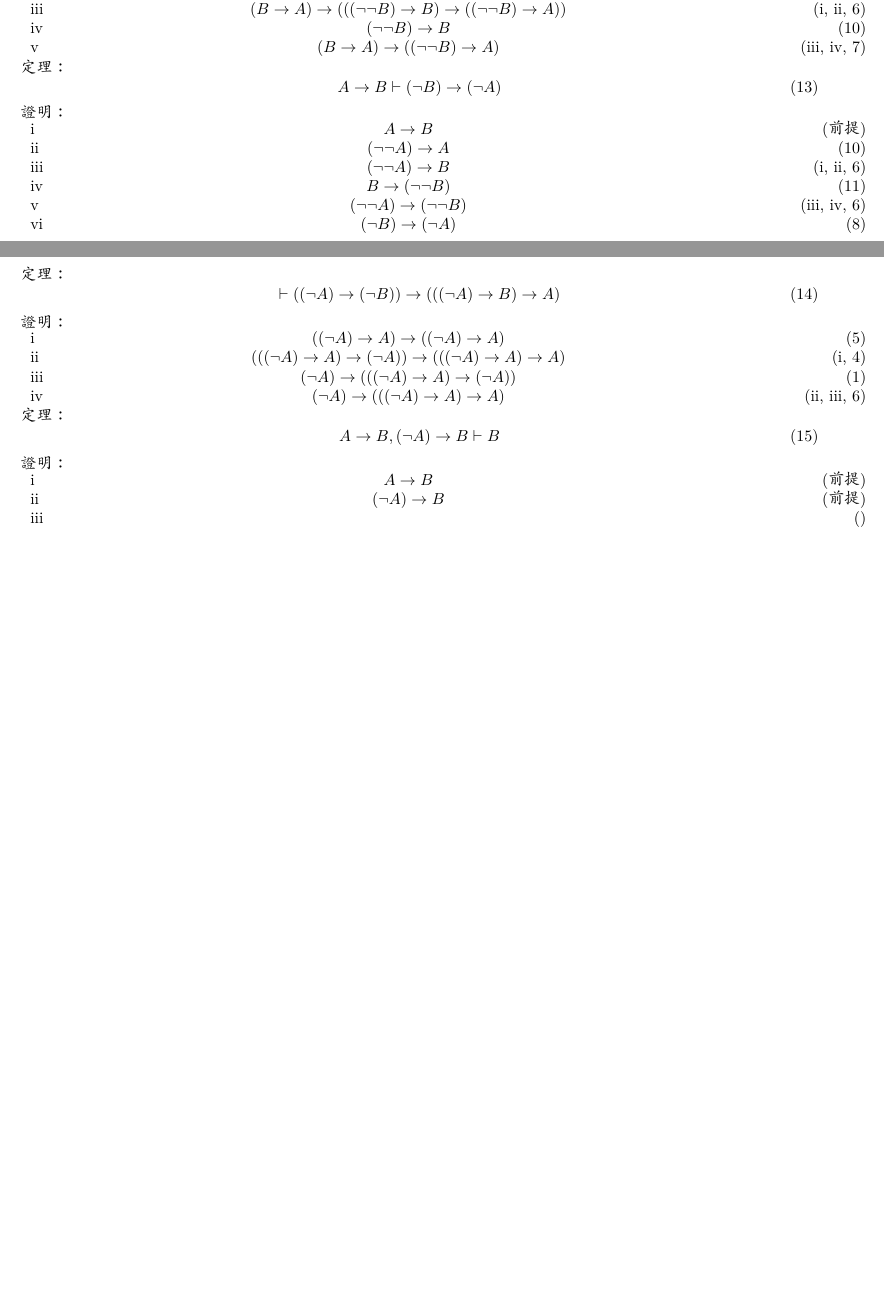
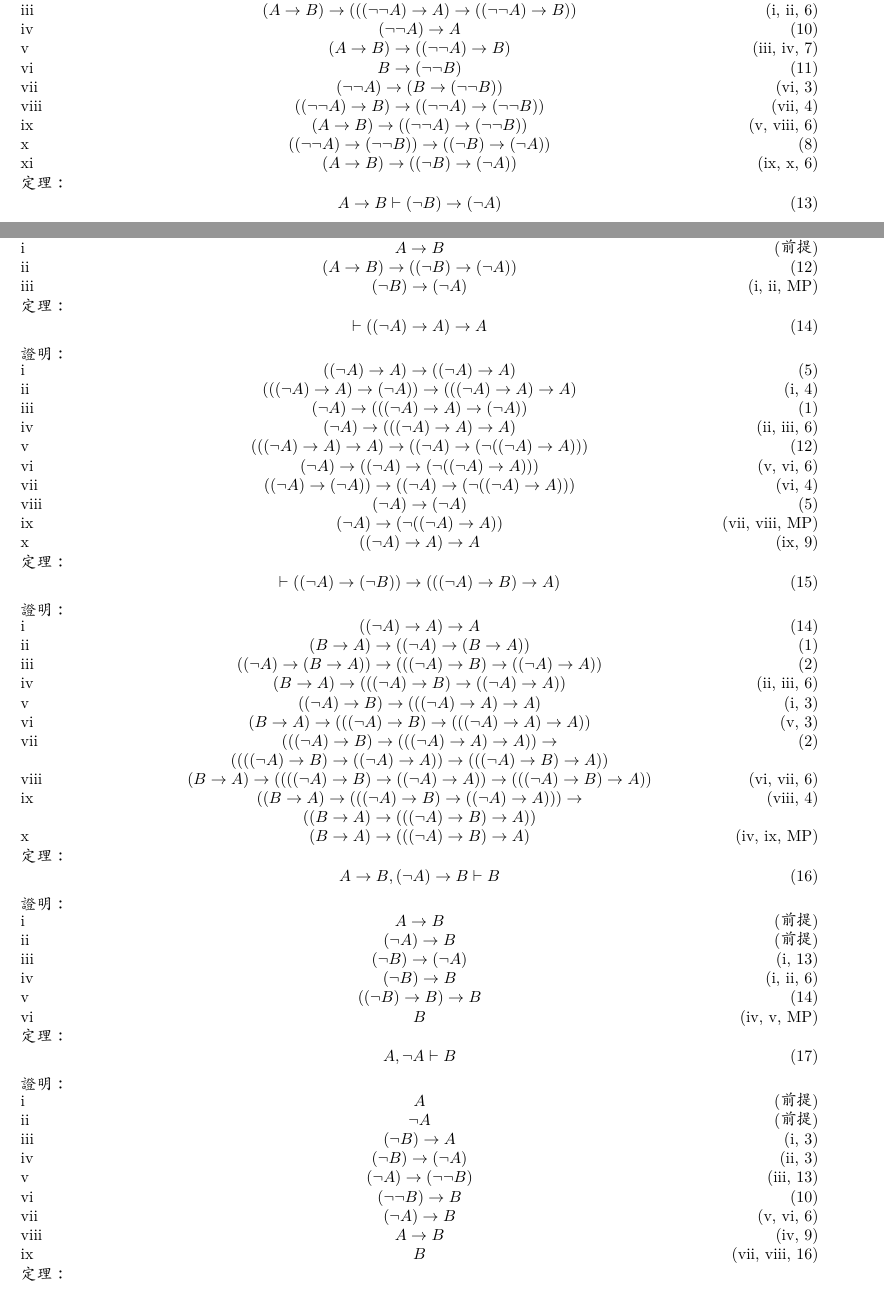
Before and after one commit to sam91911/doc, a LaTeX document (full/main.tex): two parts of pages 2 and 3 of 3, joined at a grey line, cut so that both start at the same text, the shorter picture padded with empty space. Compiled offline with XeLaTeX.

Commit message:
update full

```diff
--- a/full/main.tex
+++ b/full/main.tex
@@ -5,6 +5,7 @@
 \usepackage[margin=2.0cm]{geometry}
 \usepackage{xeCJK}
 \setCJKmainfont{AR PL UKai TW}
+\setlength{\tabcolsep}{0pt}
 \title{筆記}
 \author{陳定善}
 \date{}
@@ -20,9 +21,9 @@
 \newcommand{\abs}[1]{{\left|#1\right|}}
 \newcommand{\rom}[1]{\romannumeral #1 \relax}
 \newcommand{\pftab}[1]{
-	\begin{tabular}{ >{\raggedright\arraybackslash}p{0.1\textwidth}<{}  >{\centering\arraybackslash}p{0.7\textwidth} >{\raggedleft\arraybackslash(}p{0.2\textwidth}<{)}}
+	\begin{tabular}{ >{\raggedright\arraybackslash}p{0.15\textwidth}<{}  >{\centering\arraybackslash}p{0.7\textwidth} >{\raggedleft\arraybackslash(}p{0.15\textwidth}<{)}}
 		#1
-	\end{tabular}
+	\end{tabular}\\
 }
 \begin{document}
 \maketitle
@@ -150,12 +152,17 @@
 \end{equation}
 \pf\\
 \pftab{
-	\rom{1}&$\sd{B \to A} \to \sd{\sd{\lnot\lnot B} \to \sd{B \to A}}$&\ref{logic:A1}\\
-	\rom{2}&$\sd{\sd{\lnot\lnot B} \to \sd{B \to A}} \to \sd{\sd{\sd{\lnot\lnot B} \to B} \to \sd{\sd{\lnot\lnot B} \to A}}$&\ref{logic:A2}\\
-	\rom{3}&$\sd{B \to A} \to \sd{\sd{\sd{\lnot\lnot B} \to B} \to \sd{\sd{\lnot\lnot B} \to A}}$&\rom{1}, \rom{2}, \ref{logic:D1}\\
-	\rom{4}&$\sd{\lnot\lnot B} \to B$&\ref{logic:DNe}\\
-	\rom{5}&$\sd{B \to A} \to \sd{\sd{\lnot\lnot B} \to A}$&\rom{3}, \rom{4}, \ref{logic:D2}\\
-
+	\rom{1}&$\sd{A \to B} \to \sd{\sd{\lnot\lnot A} \to \sd{A \to B}}$&\ref{logic:A1}\\
+	\rom{2}&$\sd{\sd{\lnot\lnot A} \to \sd{A \to B}} \to \sd{\sd{\sd{\lnot\lnot A} \to A} \to \sd{\sd{\lnot\lnot A} \to B}}$&\ref{logic:A2}\\
+	\rom{3}&$\sd{A \to B} \to \sd{\sd{\sd{\lnot\lnot A} \to A} \to \sd{\sd{\lnot\lnot A} \to B}}$&\rom{1}, \rom{2}, \ref{logic:D1}\\
+	\rom{4}&$\sd{\lnot\lnot A} \to A$&\ref{logic:DNe}\\
+	\rom{5}&$\sd{A \to B} \to \sd{\sd{\lnot\lnot A} \to B}$&\rom{3}, \rom{4}, \ref{logic:D2}\\
+	\rom{6}&$B \to \sd{\lnot\lnot B}$&\ref{logic:DNi}\\
+	\rom{7}&$\sd{\lnot\lnot A} \to \sd{B \to \sd{\lnot\lnot B}}$&\rom{6}, \ref{logic:A1MP}\\
+	\rom{8}&$\sd{\sd{\lnot\lnot A} \to B} \to \sd{\sd{\lnot\lnot A} \to \sd{\lnot\lnot B}}$&\rom{7}, \ref{logic:A2MP}\\
+	\rom{9}&$\sd{A \to B} \to \sd{\sd{\lnot\lnot A} \to \sd{\lnot\lnot B}}$&\rom{5}, \rom{8}, \ref{logic:D1}\\
+	\rom{10}&$\sd{\sd{\lnot\lnot A} \to \sd{\lnot\lnot B}} \to \sd{\sd{\lnot B} \to \sd{\lnot A}}$&\ref{logic:T1}\\
+	\rom{11}&$\sd{A \to B} \to \sd{\sd{\lnot B} \to \sd{\lnot A}}$&\rom{9}, \rom{10}, \ref{logic:D1}\\
 }
 \thm
 \begin{equation}\label{logic:T2MP}
@@ -164,15 +171,12 @@
 \pf\\
 \pftab{
 	\rom{1}&$A \to B$&前提\\
-	\rom{2}&$\sd{\lnot\lnot A} \to A$&\ref{logic:DNe}\\
-	\rom{3}&$\sd{\lnot\lnot A} \to B$&\rom{1}, \rom{2}, \ref{logic:D1}\\
-	\rom{4}&$B \to \sd{\lnot\lnot B}$&\ref{logic:DNi}\\
-	\rom{5}&$\sd{\lnot\lnot A} \to \sd{\lnot\lnot B}$&\rom{3}, \rom{4}, \ref{logic:D1}\\
-	\rom{6}&$\sd{\lnot B} \to \sd{\lnot A}$&\ref{logic:T1}\\
+	\rom{2}&$\sd{A \to B} \to \sd{\sd{\lnot B} \to \sd{\lnot A}}$&\ref{logic:T2}\\
+	\rom{3}&$\sd{\lnot B} \to \sd{\lnot A}$&\rom{1}, \rom{2}, \ref{logic:MP}\\
 }
 \thm
-\begin{equation}\label{logic:A4}
-	\vdash \sd{\sd{\lnot A} \to \sd{\lnot B}} \to \sd{\sd{\sd{\lnot A} \to B} \to A}\\
+\begin{equation}\label{logic:self_or}
+	\vdash \sd{\sd{\lnot A} \to A} \to A
 \end{equation}
 \pf\\
 \pftab{
@@ -180,15 +184,58 @@
 	\rom{2}&$\sd{\sd{\sd{\lnot A} \to A} \to \sd{\lnot A}} \to \sd{\sd{\sd{\lnot A} \to A} \to A}$&\rom{1}, \ref{logic:A2MP}\\
 	\rom{3}&$\sd{\lnot A} \to \sd{\sd{\sd{\lnot A} \to A} \to \sd{\lnot A}}$&\ref{logic:A1}\\
 	\rom{4}&$\sd{\lnot A} \to \sd{\sd{\sd{\lnot A} \to A} \to A}$&\rom{2}, \rom{3}, \ref{logic:D1}\\
+	\rom{5}&$\sd{\sd{\sd{\lnot A} \to A} \to A} \to \sd{\sd{\lnot A} \to \sd{\lnot \sd{\sd{\lnot A} \to A}}}$&\ref{logic:T2}\\
+	\rom{6}&$\sd{\lnot A} \to \sd{\sd{\lnot A} \to \sd{\lnot\sd{\sd{\lnot A} \to A}}}$&\rom{5}, \rom{6}, \ref{logic:D1}\\
+	\rom{7}&$\sd{\sd{\lnot A} \to \sd{\lnot A}} \to \sd{\sd{\lnot A} \to \sd{\lnot\sd{\sd{\lnot A} \to A}}}$&\rom{6}, \ref{logic:A2MP}\\
+	\rom{8}&$\sd{\lnot A} \to \sd{\lnot A}$&\ref{logic:to_self}\\
+	\rom{9}&$\sd{\lnot A} \to \sd{\lnot\sd{\sd{\lnot A} \to A}}$&\rom{7}, \rom{8}, \ref{logic:MP}\\
+	\rom{10}&$\sd{\sd{\lnot A} \to A} \to A$&\rom{9}, \ref{logic:T1MP}\\
 }
 \thm
-\begin{equation}\label{logic:A5}
+\begin{equation}\label{logic:A3}
+	\vdash \sd{\sd{\lnot A} \to \sd{\lnot B}} \to \sd{\sd{\sd{\lnot A} \to B} \to A}\\
+\end{equation}
+\pf\\
+\pftab{
+	\rom{1}&$\sd{\sd{\lnot A} \to A} \to A$&\ref{logic:self_or}\\
+	\rom{2}&$\sd{B \to A} \to \sd{\sd{\lnot A} \to \sd{B \to A}}$&\ref{logic:A1}\\
+	\rom{3}&$\sd{\sd{\lnot A} \to \sd{B \to A}} \to \sd{\sd{\sd{\lnot A} \to B} \to \sd{\sd{\lnot A} \to A}}$&\ref{logic:A2}\\
+	\rom{4}&$\sd{B \to A} \to \sd{\sd{\sd{\lnot A} \to B} \to \sd{\sd{\lnot A} \to A}}$&\rom{2}, \rom{3}, \ref{logic:D1}\\
+	\rom{5}&$\sd{\sd{\lnot A} \to B} \to \sd{\sd{\sd{\lnot A} \to A} \to A}$&\rom{1}, \ref{logic:A1MP}\\
+	\rom{6}&$\sd{B \to A} \to \sd{\sd{\sd{\lnot A} \to B} \to \sd{\sd{\sd{\lnot A} \to A} \to A}}$&\rom{5}, \ref{logic:A1MP}\\
+	\rom{7}&$\sd{\sd{\sd{\lnot A} \to B} \to \sd{\sd{\sd{\lnot A} \to A} \to A}} \to \sd{\sd{\sd{\sd{\lnot A} \to B} \to \sd{\sd{\lnot A} \to A}} \to \sd{\sd{\sd{\lnot A} \to B} \to A}}$&\ref{logic:A2}\\
+	\rom{8}&$\sd{B \to A} \to \sd{\sd{\sd{\sd{\lnot A} \to B} \to \sd{\sd{\lnot A} \to A}} \to \sd{\sd{\sd{\lnot A} \to B} \to A}}$&\rom{6}, \rom{7}, \ref{logic:D1}\\
+	\rom{9}&$\sd{\sd{B \to A} \to \sd{\sd{\sd{\lnot A} \to B} \to \sd{\sd{\lnot A} \to A}}} \to \sd{\sd{B \to A} \to \sd{\sd{\sd{\lnot A} \to B} \to A}}$&\rom{8}, \ref{logic:A2MP}\\
+	\rom{10}&$\sd{B \to A} \to \sd{\sd{\sd{\lnot A} \to B} \to A}$&\rom{4}, \rom{9}, \ref{logic:MP}\\
+}
+\thm
+\begin{equation}\label{logic:A4}
 	A \to B, \sd{\lnot A} \to B \vdash B
 \end{equation}
 \pf\\
 \pftab{
 	\rom{1}&$A \to B$&前提\\
 	\rom{2}&$\sd{\lnot A} \to B$&前提\\
-	\rom{3}&$ $&\\
+	\rom{3}&$\sd{\lnot B} \to \sd{\lnot A}$&\rom{1}, \ref{logic:T2MP}\\
+	\rom{4}&$\sd{\lnot B} \to B$&\rom{1}, \rom{2}, \ref{logic:D1}\\
+	\rom{5}&$\sd{\sd{\lnot B} \to B} \to B$&\ref{logic:self_or}\\
+	\rom{6}&$B$&\rom{4}, \rom{5}, \ref{logic:MP}\\
 }
+\thm
+\begin{equation}\label{logic:M0}
+	A, \lnot A \vdash B
+\end{equation}
+\pf\\
+\pftab{
+	\rom{1}&$A$&前提\\
+	\rom{2}&$\lnot A$&前提\\
+	\rom{3}&$\sd{\lnot B} \to A$&\rom{1}, \ref{logic:A1MP}\\
+	\rom{4}&$\sd{\lnot B} \to \sd{\lnot A}$&\rom{2}, \ref{logic:A1MP}\\
+	\rom{5}&$\sd{\lnot A} \to \sd{\lnot\lnot B}$&\rom{3}, \ref{logic:T2MP}\\
+	\rom{6}&$\sd{\lnot\lnot B} \to B$&\ref{logic:DNe}\\
+	\rom{7}&$\sd{\lnot A} \to B$&\rom{5}, \rom{6}, \ref{logic:D1}\\
+	\rom{8}&$A \to B$&\rom{4}, \ref{logic:T1MP}\\
+	\rom{9}&$B$&\rom{7}, \rom{8}, \ref{logic:A4}\\
+}
+\thm
 \end{document}
```
Also changed, not shown: full/main.pdf, full/main.tex (1 more changed lines).
